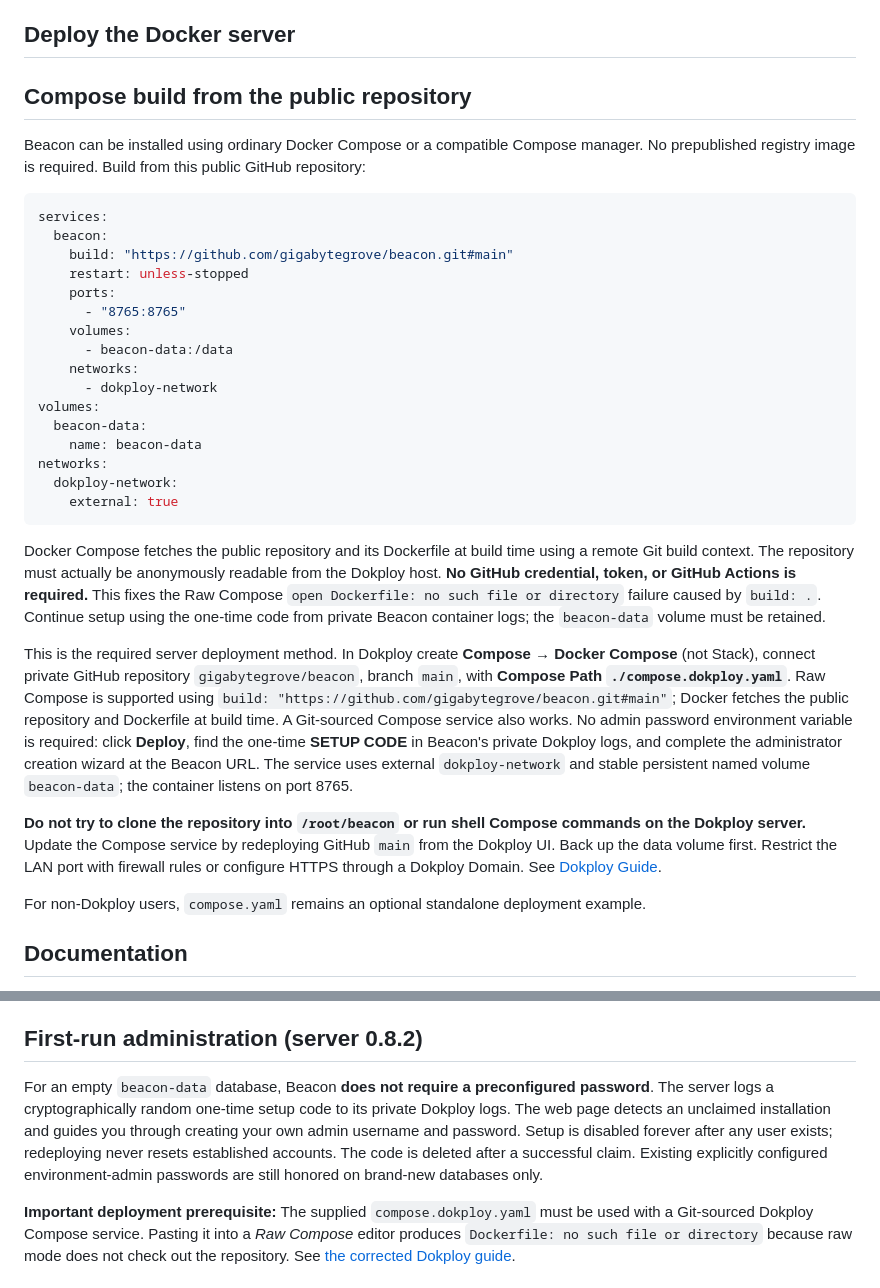
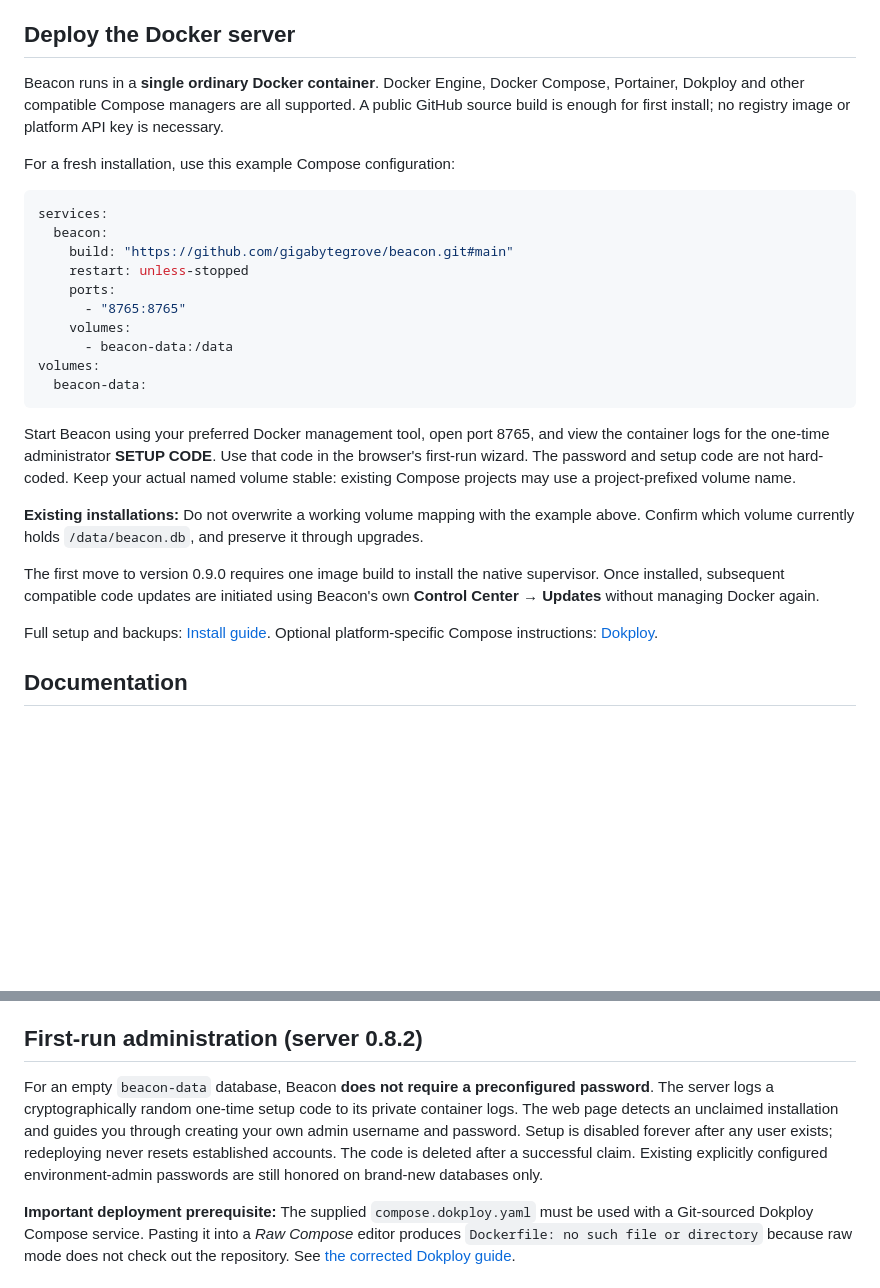
Before and after one commit to gigabytegrove/beacon, a Markdown page: README.md, 2 parts joined by grey strips. Rendered like a GitHub page; blank space fills up the shorter version.

Commit message:
Replace README's Dokploy-only deployment instructions with universal single-container Docker installation

````diff
--- a/README.md
+++ b/README.md
@@ -22,9 +22,12 @@ The Go desktop code includes authenticated sign-in, independent device sessions,
 
 ## Deploy the Docker server
 
-## Compose build from the public repository
+Beacon runs in a **single ordinary Docker container**. Docker Engine,
+Docker Compose, Portainer, Dokploy and other compatible Compose managers
+are all supported. A public GitHub source build is enough for first install;
+no registry image or platform API key is necessary.
 
-Beacon can be installed using ordinary Docker Compose or a compatible Compose manager. No prepublished registry image is required. Build from this public GitHub repository:
+For a fresh installation, use this example Compose configuration:
 
 ```yaml
 services:
@@ -35,25 +38,28 @@ services:
       - "8765:8765"
     volumes:
       - beacon-data:/data
-    networks:
-      - dokploy-network
 volumes:
   beacon-data:
-    name: beacon-data
-networks:
-  dokploy-network:
-    external: true
 ```
 
-Docker Compose fetches the public repository and its Dockerfile at build time using a remote Git build context. The repository must actually be anonymously readable from the Dokploy host. **No GitHub credential, token, or GitHub Actions is required.** This fixes the Raw Compose `open Dockerfile: no such file or directory` failure caused by `build: .`. Continue setup using the one-time code from private Beacon container logs; the `beacon-data` volume must be retained.
+Start Beacon using your preferred Docker management tool, open port 8765,
+and view the container logs for the one-time administrator **SETUP CODE**.
+Use that code in the browser's first-run wizard. The password and setup code
+are not hard-coded. Keep your actual named volume stable: existing Compose
+projects may use a project-prefixed volume name.
 
+**Existing installations:** Do not overwrite a working volume mapping
+with the example above. Confirm which volume currently holds
+`/data/beacon.db`, and preserve it through upgrades.
 
+The first move to version 0.9.0 requires one image build to install the
+native supervisor. Once installed, subsequent compatible code updates
+are initiated using Beacon's own **Control Center → Updates** without
+managing Docker again.
 
-This is the required server deployment method. In Dokploy create **Compose → Docker Compose** (not Stack), connect private GitHub repository `gigabytegrove/beacon`, branch `main`, with **Compose Path `./compose.dokploy.yaml`**. Raw Compose is supported using `build: "https://github.com/gigabytegrove/beacon.git#main"`; Docker fetches the public repository and Dockerfile at build time. A Git-sourced Compose service also works. No admin password environment variable is required: click **Deploy**, find the one-time **SETUP CODE** in Beacon's private Dokploy logs, and complete the administrator creation wizard at the Beacon URL. The service uses external `dokploy-network` and stable persistent named volume `beacon-data`; the container listens on port 8765.
-
-**Do not try to clone the repository into `/root/beacon` or run shell Compose commands on the Dokploy server.** Update the Compose service by redeploying GitHub `main` from the Dokploy UI. Back up the data volume first. Restrict the LAN port with firewall rules or configure HTTPS through a Dokploy Domain. See [Dokploy Guide](docs/DOKPLOY.md).
-
-For non-Dokploy users, `compose.yaml` remains an optional standalone deployment example.
+Full setup and backups: [Install guide](docs/INSTALL.md).
+Optional platform-specific Compose instructions:
+[Dokploy](docs/DOKPLOY.md).
 
 ## Documentation
 
@@ -146,7 +152,7 @@ The [Windows and Linux locally compiled test builds](releases/previews/2026-10-1
 
 ## First-run administration (server 0.8.2)
 
-For an empty `beacon-data` database, Beacon **does not require a preconfigured password**. The server logs a cryptographically random one-time setup code to its private Dokploy logs. The web page detects an unclaimed installation and guides you through creating your own admin username and password. Setup is disabled forever after any user exists; redeploying never resets established accounts. The code is deleted after a successful claim. Existing explicitly configured environment-admin passwords are still honored on brand-new databases only.
+For an empty `beacon-data` database, Beacon **does not require a preconfigured password**. The server logs a cryptographically random one-time setup code to its private container logs. The web page detects an unclaimed installation and guides you through creating your own admin username and password. Setup is disabled forever after any user exists; redeploying never resets established accounts. The code is deleted after a successful claim. Existing explicitly configured environment-admin passwords are still honored on brand-new databases only.
 
 **Important deployment prerequisite:** The supplied `compose.dokploy.yaml` must be used with a Git-sourced Dokploy Compose service. Pasting it into a *Raw Compose* editor produces `Dockerfile: no such file or directory` because raw mode does not check out the repository. See [the corrected Dokploy guide](docs/DOKPLOY.md).
 
````
